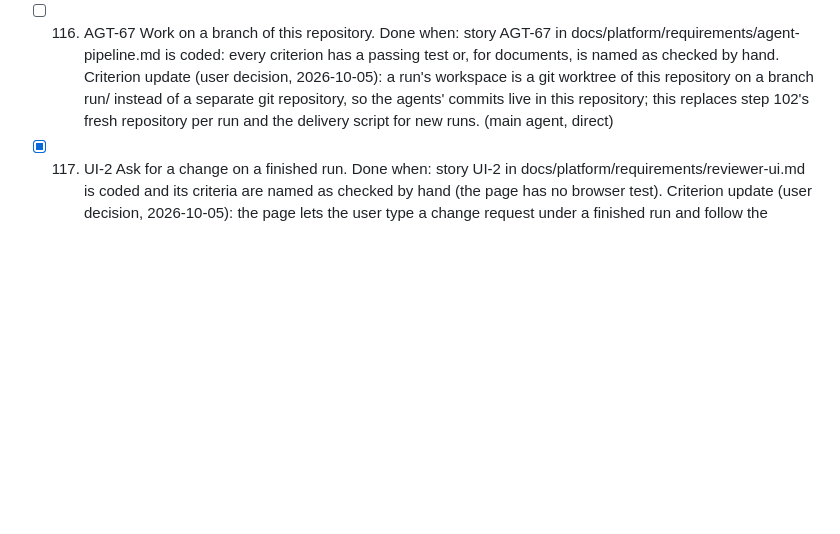
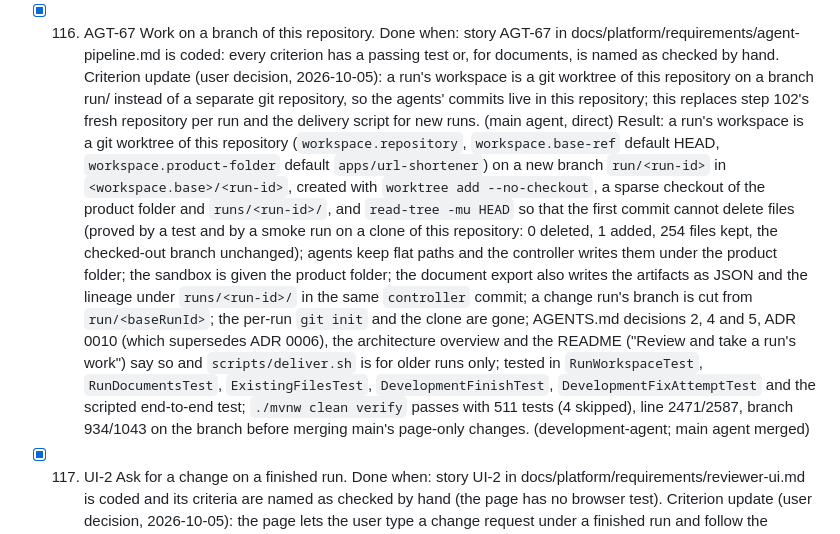
Before and after one commit to bereket1144/ai-sdlc-url-shortner, a Markdown page: docs/steps.md, the part around the change. Drawn GitHub-style; blank space fills up the shorter version.

Commit message:
docs: tick step 116 and mark AGT-67 coded [main agent]
Co-Authored-By: Claude Sonnet 5.5 <noreply@anthropic.com>

```diff
--- a/docs/steps.md
+++ b/docs/steps.md
@@ -339,9 +339,11 @@ The record of the work done in this repository, one entry per step, in the order
   Done when: scripts/deliver.sh fetches a run's history as the branch run/<run-id>, replaces apps/<name>/ with the run's last commit, saves the run's evidence under runs/<run-id>/ and stages without committing; AGENTS.md decision 2 and the README describe it; the script is shown to work on a real run folder.
   Criterion update (user decision, 2026-10-05): the submission is one repository holding the platform, the delivered product, the run branches and the evidence, instead of a product outside it. (main agent, direct)
   Result: the script ran on the run folder 24d4b975-... in a throwaway clone: it created the branch with the run's commit, filled apps/url-shortener/ with its 13 files, saved the run, lineage, metrics, 7 artifacts and the commit list and history, staged 26 paths, committed nothing, gave the same result on a rerun and refused a bad run id; no automated test (it is a shell script). (main agent, direct)
-- [ ] 116. AGT-67 Work on a branch of this repository.
+- [x] 116. AGT-67 Work on a branch of this repository.
   Done when: story AGT-67 in docs/platform/requirements/agent-pipeline.md is coded: every criterion has a passing test or, for documents, is named as checked by hand.
   Criterion update (user decision, 2026-10-05): a run's workspace is a git worktree of this repository on a branch run/<run-id> instead of a separate git repository, so the agents' commits live in this repository; this replaces step 102's fresh repository per run and the delivery script for new runs. (main agent, direct)
+  Result: a run's workspace is a git worktree of this repository (`workspace.repository`, `workspace.base-ref` default HEAD, `workspace.product-folder` default `apps/url-shortener`) on a new branch `run/<run-id>` in `<workspace.base>/<run-id>`, created with `worktree add --no-checkout`, a sparse checkout of the product folder and `runs/<run-id>/`, and `read-tree -mu HEAD` so that the first commit cannot delete files (proved by a test and by a smoke run on a clone of this repository: 0 deleted, 1 added, 254 files kept, the checked-out branch unchanged); agents keep flat paths and the controller writes them under the product folder; the sandbox is given the product folder; the document export also writes the artifacts as JSON and the lineage under `runs/<run-id>/` in the same `controller` commit; a change run's branch is cut from `run/<baseRunId>`; the per-run `git init` and the clone are gone; AGENTS.md decisions 2, 4 and 5, ADR 0010 (which supersedes ADR 0006), the architecture overview and the README ("Review and take a run's work") say so and `scripts/deliver.sh` is for older runs only; tested in `RunWorkspaceTest`, `RunDocumentsTest`, `ExistingFilesTest`, `DevelopmentFinishTest`, `DevelopmentFixAttemptTest` and the scripted end-to-end test; `./mvnw clean verify` passes with 511 tests (4 skipped), line 2471/2587, branch 934/1043 on the branch before merging main's page-only changes. (development-agent; main agent merged)
+
 - [x] 117. UI-2 Ask for a change on a finished run.
   Done when: story UI-2 in docs/platform/requirements/reviewer-ui.md is coded and its criteria are named as checked by hand (the page has no browser test).
   Criterion update (user decision, 2026-10-05): the page lets the user type a change request under a finished run and follow the resulting change run in the same conversation. (main agent, direct)
```
Also changed, not shown: 1 other file.
